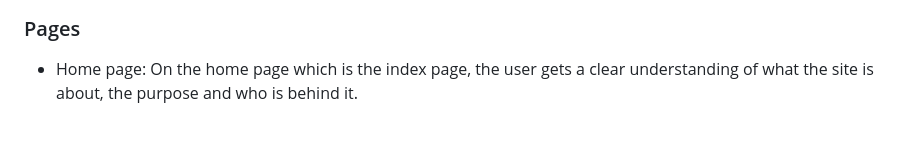
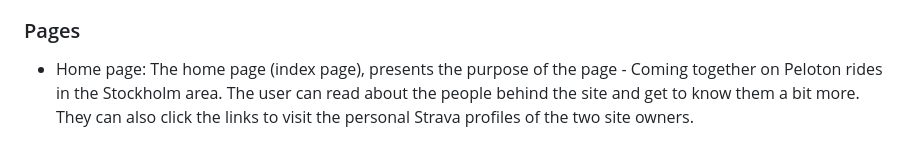
Before and after one commit to CharlottaG/Together-Cycling, a Markdown page: README.md, the part around one of its changes. GitHub-like rendering.

```diff
--- a/README.md
+++ b/README.md
@@ -95,5 +100,5 @@ Fav icon used for the tab image comes from rawpixel and was generated through fa
 ### Pages
 
 - Home page:
-On the home page which is the index page, the user gets a clear understanding of what the site is about, the purpose and who is behind it.
+The home page (index page), presents the purpose of the page - Coming together on Peloton rides in the Stockholm area. The user can read about the people behind the site and get to know them a bit more. They can also click the links to visit the personal Strava profiles of the two site owners.
 
```
Also changed, not shown: other parts of README.md (+17 -4 lines).
